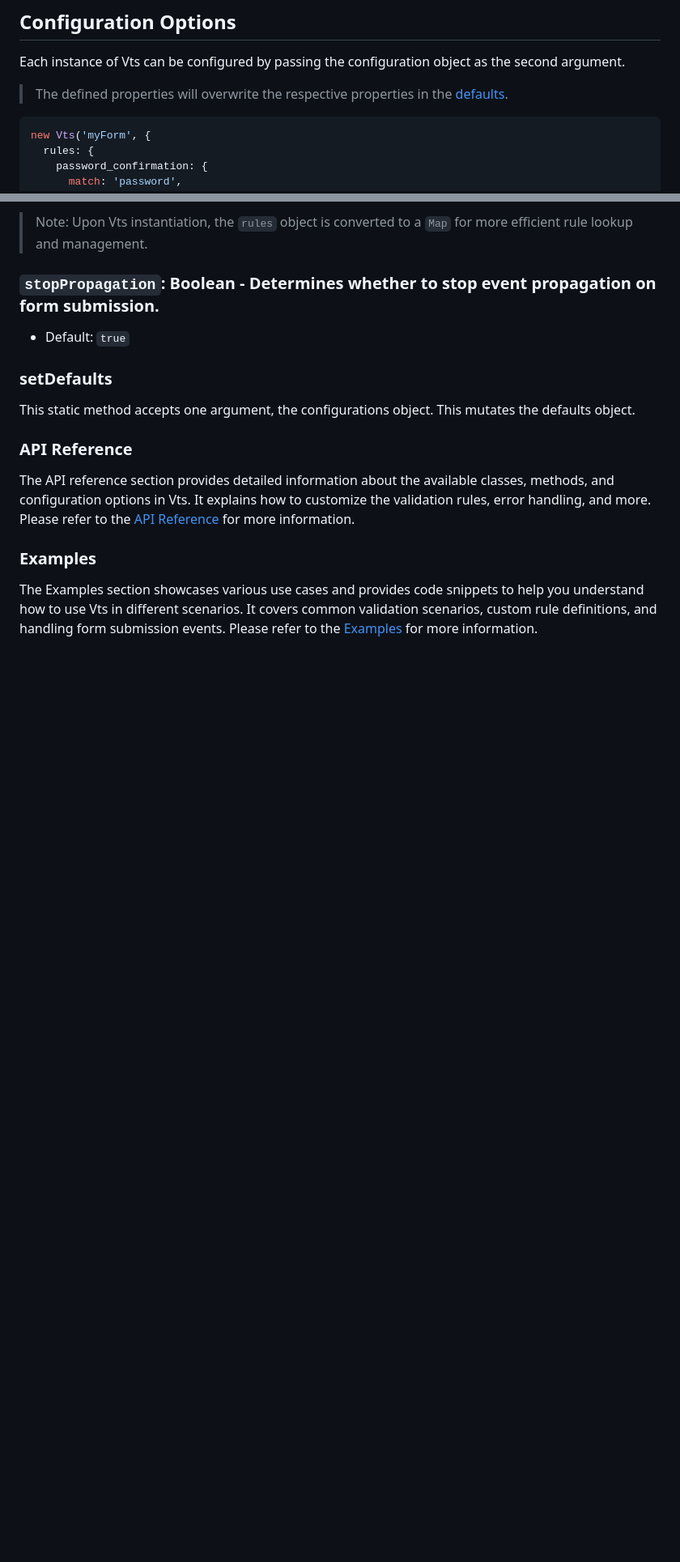
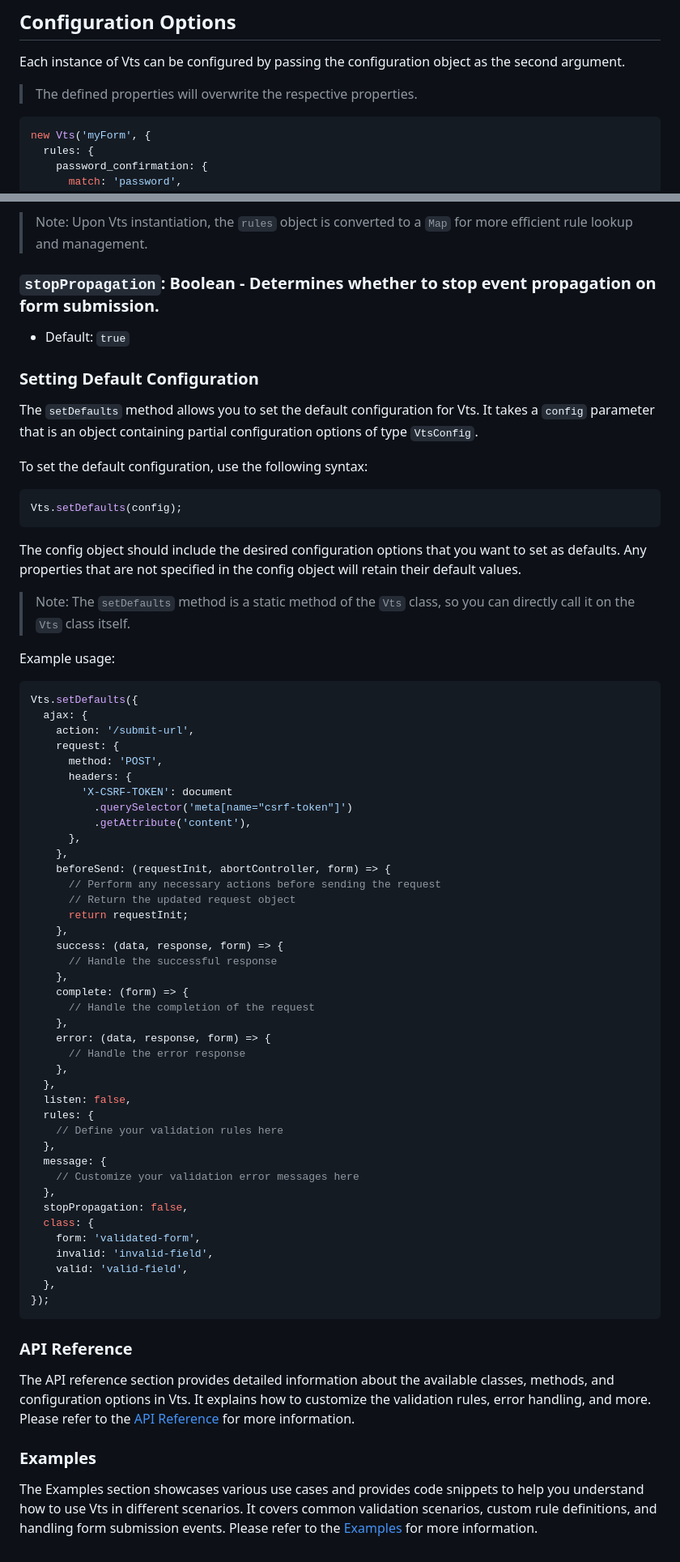
Before and after one commit to red-cruz/vts.js, a Markdown page: README.md, 2 parts joined by grey strips. Shown at 81% size. GitHub-like rendering; blank space fills up the shorter version.

Commit message:
readme - setDefaults

````diff
--- a/README.md
+++ b/README.md
@@ -120,7 +120,7 @@ By following these steps, you will be able to perform form validation and asynch
 
 Each instance of Vts can be configured by passing the configuration object as the second argument.
 
-> The defined properties will overwrite the respective properties in the [defaults](#Defaults).
+> The defined properties will overwrite the respective properties.
 
 ```javascript
 new Vts('myForm', {
@@ -398,9 +398,64 @@ Each key-value pair in the `rules` object represents a validation rule for a fie
 
 - Default: `true`
 
-### setDefaults
+### Setting Default Configuration
 
-This static method accepts one argument, the configurations object. This mutates the defaults object.
+The `setDefaults` method allows you to set the default configuration for Vts. It takes a `config` parameter that is an object containing partial configuration options of type `VtsConfig`.
+
+To set the default configuration, use the following syntax:
+
+```javascript
+Vts.setDefaults(config);
+```
+
+The config object should include the desired configuration options that you want to set as defaults. Any properties that are not specified in the config object will retain their default values.
+
+> Note: The `setDefaults` method is a static method of the `Vts` class, so you can directly call it on the `Vts` class itself.
+
+Example usage:
+
+```javascript
+Vts.setDefaults({
+  ajax: {
+    action: '/submit-url',
+    request: {
+      method: 'POST',
+      headers: {
+        'X-CSRF-TOKEN': document
+          .querySelector('meta[name="csrf-token"]')
+          .getAttribute('content'),
+      },
+    },
+    beforeSend: (requestInit, abortController, form) => {
+      // Perform any necessary actions before sending the request
+      // Return the updated request object
+      return requestInit;
+    },
+    success: (data, response, form) => {
+      // Handle the successful response
+    },
+    complete: (form) => {
+      // Handle the completion of the request
+    },
+    error: (data, response, form) => {
+      // Handle the error response
+    },
+  },
+  listen: false,
+  rules: {
+    // Define your validation rules here
+  },
+  message: {
+    // Customize your validation error messages here
+  },
+  stopPropagation: false,
+  class: {
+    form: 'validated-form',
+    invalid: 'invalid-field',
+    valid: 'valid-field',
+  },
+});
+```
 
 ### API Reference
 
````
